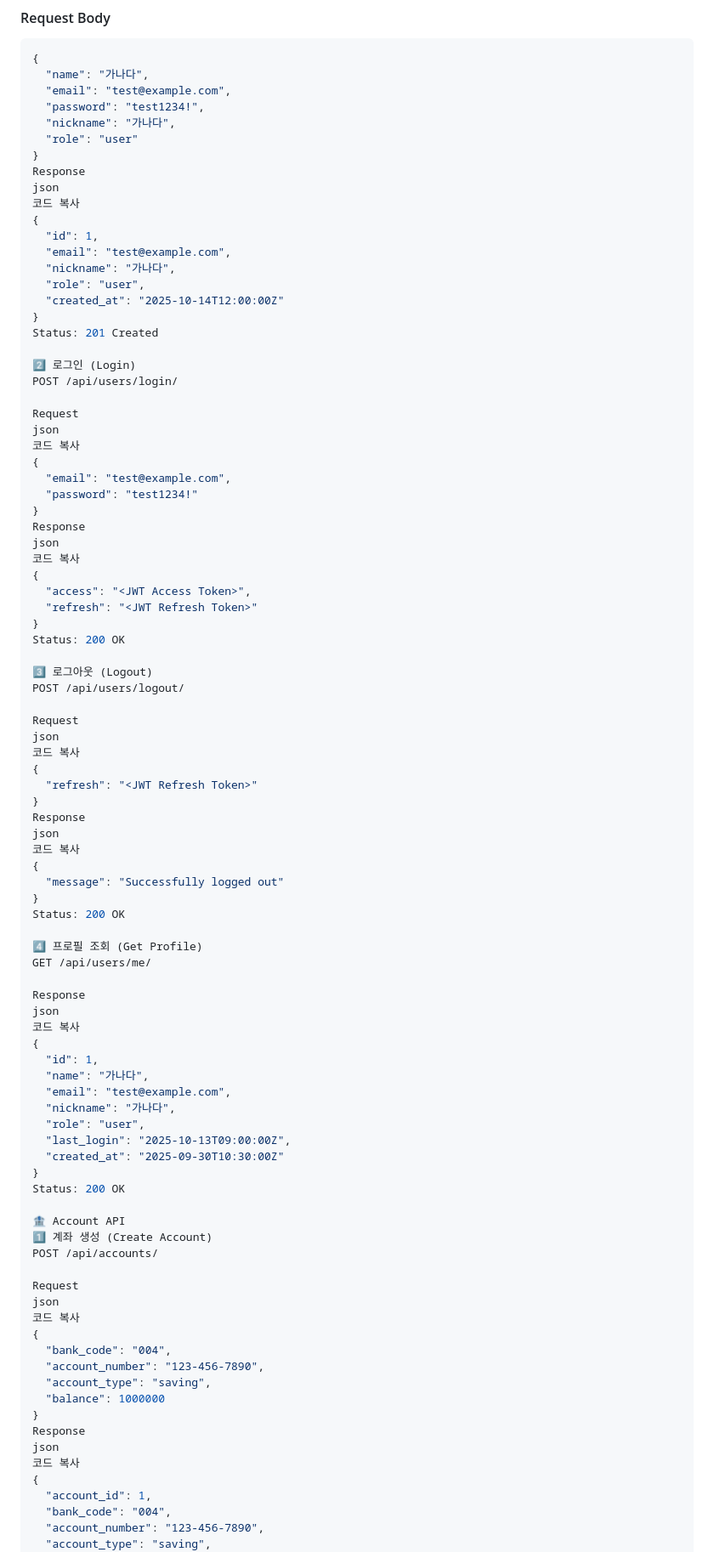
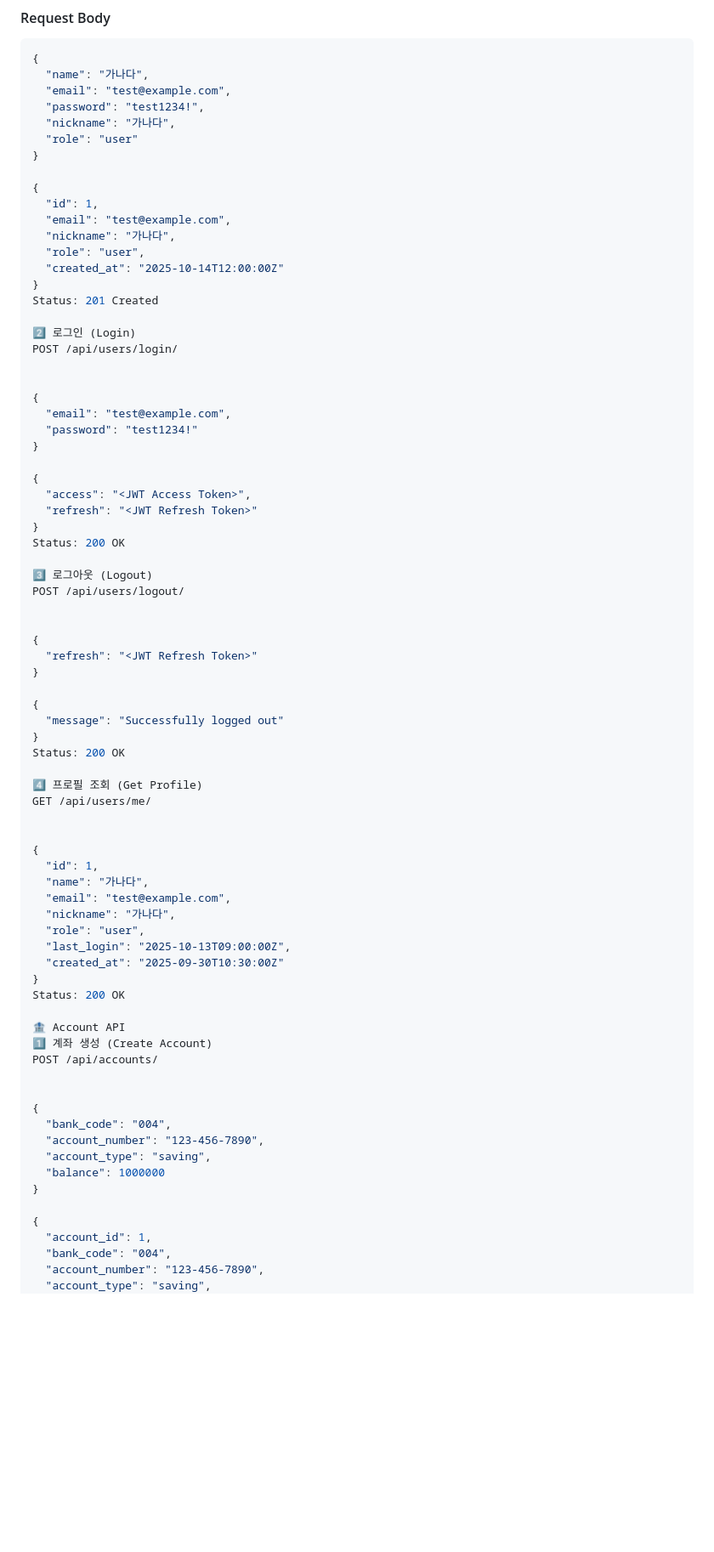
Before and after one commit to oz-viral-marketing-be-13-team6/viral-marketing, a Markdown page: docs/api_spec.md, the part around the change printed below. Shown: that part at 85% size. Rendered like a GitHub page; blank space fills up the shorter version.

```diff
--- a/docs/api_spec.md
+++ b/docs/api_spec.md
@@ -31,9 +31,7 @@
   "nickname": "가나다",
   "role": "user"
 }
-Response
-json
-코드 복사
+
 {
   "id": 1,
   "email": "test@example.com",
@@ -46,16 +44,12 @@ Status: 201 Created
 2️⃣ 로그인 (Login)
 POST /api/users/login/
 
-Request
-json
-코드 복사
+
 {
   "email": "test@example.com",
   "password": "test1234!"
 }
-Response
-json
-코드 복사
+
 {
   "access": "<JWT Access Token>",
   "refresh": "<JWT Refresh Token>"
@@ -65,15 +59,11 @@ Status: 200 OK
 3️⃣ 로그아웃 (Logout)
 POST /api/users/logout/
 
-Request
-json
-코드 복사
+
 {
   "refresh": "<JWT Refresh Token>"
 }
-Response
-json
-코드 복사
+
 {
   "message": "Successfully logged out"
 }
@@ -82,9 +72,7 @@ Status: 200 OK
 4️⃣ 프로필 조회 (Get Profile)
 GET /api/users/me/
 
-Response
-json
-코드 복사
+
 {
   "id": 1,
   "name": "가나다",
@@ -100,18 +88,14 @@ Status: 200 OK
 1️⃣ 계좌 생성 (Create Account)
 POST /api/accounts/
 
-Request
-json
-코드 복사
+
 {
   "bank_code": "004",
   "account_number": "123-456-7890",
   "account_type": "saving",
   "balance": 1000000
 }
-Response
-json
-코드 복사
+
 {
   "account_id": 1,
   "bank_code": "004",
```
Also changed, not shown: other parts of docs/api_spec.md (+10 -35 lines).
